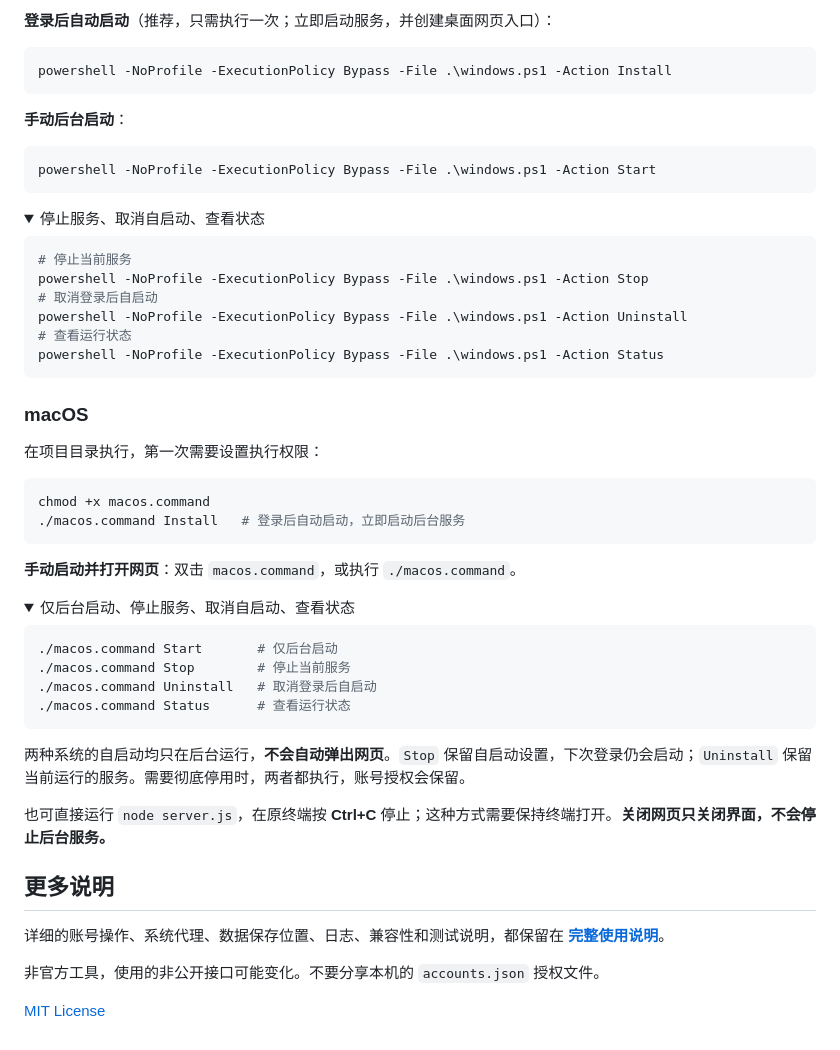
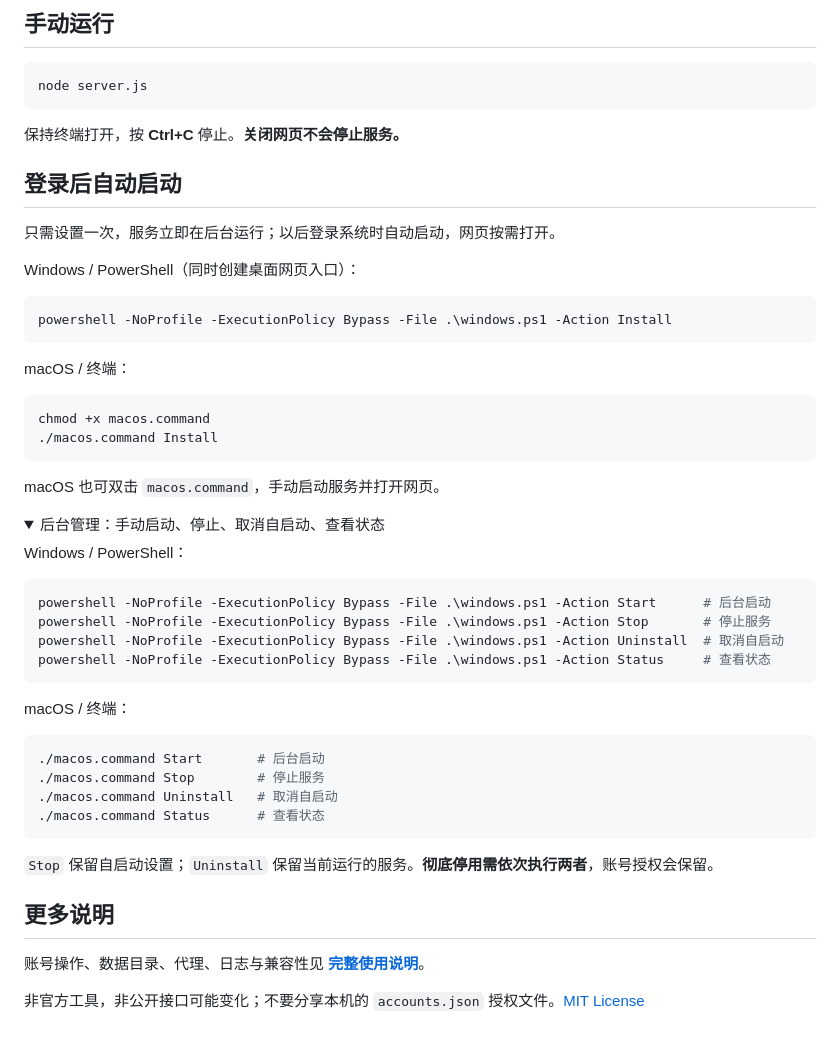
Before and after one commit to neystan/codex-quota-monitor, a Markdown page: README.md, the part around the change printed below. GitHub-like rendering; folded sections open.

````diff
--- a/README.md
+++ b/README.md
@@ -46,61 +53,58 @@ open "${TMPDIR:-/tmp}/$node_pkg"
 
-**登录后自动启动**（推荐，只需执行一次；立即启动服务，并创建桌面网页入口）：
+## 手动运行
+
+```sh
+node server.js
+```
+
+保持终端打开，按 **Ctrl+C** 停止。**关闭网页不会停止服务。**
+
+## 登录后自动启动
+
+只需设置一次，服务立即在后台运行；以后登录系统时自动启动，网页按需打开。
+
+Windows / PowerShell（同时创建桌面网页入口）：
 
 ```powershell
 powershell -NoProfile -ExecutionPolicy Bypass -File .\windows.ps1 -Action Install
 ```
 
-**手动后台启动**：
+macOS / 终端：
+
+```sh
+chmod +x macos.command
+./macos.command Install
+```
+
+macOS 也可双击 `macos.command`，手动启动服务并打开网页。
+
+<details>
+<summary>后台管理：手动启动、停止、取消自启动、查看状态</summary>
+
+Windows / PowerShell：
 
 ```powershell
-powershell -NoProfile -ExecutionPolicy Bypass -File .\windows.ps1 -Action Start
+powershell -NoProfile -ExecutionPolicy Bypass -File .\windows.ps1 -Action Start      # 后台启动
+powershell -NoProfile -ExecutionPolicy Bypass -File .\windows.ps1 -Action Stop       # 停止服务
+powershell -NoProfile -ExecutionPolicy Bypass -File .\windows.ps1 -Action Uninstall  # 取消自启动
+powershell -NoProfile -ExecutionPolicy Bypass -File .\windows.ps1 -Action Status     # 查看状态
 ```
 
-<details>
-<summary>停止服务、取消自启动、查看状态</summary>
+macOS / 终端：
 
-```powershell
-# 停止当前服务
-powershell -NoProfile -ExecutionPolicy Bypass -File .\windows.ps1 -Action Stop
-# 取消登录后自启动
-powershell -NoProfile -ExecutionPolicy Bypass -File .\windows.ps1 -Action Uninstall
-# 查看运行状态
-powershell -NoProfile -ExecutionPolicy Bypass -File .\windows.ps1 -Action Status
+```sh
+./macos.command Start       # 后台启动
+./macos.command Stop        # 停止服务
+./macos.command Uninstall   # 取消自启动
+./macos.command Status      # 查看状态
 ```
+
+`Stop` 保留自启动设置；`Uninstall` 保留当前运行的服务。**彻底停用需依次执行两者**，账号授权会保留。
 
 </details>
 
-### macOS
-
-在项目目录执行，第一次需要设置执行权限：
-
-```sh
-chmod +x macos.command
-./macos.command Install   # 登录后自动启动，立即启动后台服务
-```
-
-**手动启动并打开网页**：双击 `macos.command`，或执行 `./macos.command`。
-
-<details>
-<summary>仅后台启动、停止服务、取消自启动、查看状态</summary>
-
-```sh
-./macos.command Start       # 仅后台启动
-./macos.command Stop        # 停止当前服务
-./macos.command Uninstall   # 取消登录后自启动
-./macos.command Status      # 查看运行状态
-```
-
-</details>
-
-两种系统的自启动均只在后台运行，**不会自动弹出网页**。`Stop` 保留自启动设置，下次登录仍会启动；`Uninstall` 保留当前运行的服务。需要彻底停用时，两者都执行，账号授权会保留。
-
-也可直接运行 `node server.js`，在原终端按 **Ctrl+C** 停止；这种方式需要保持终端打开。**关闭网页只关闭界面，不会停止后台服务。**
-
 ## 更多说明
 
-详细的账号操作、系统代理、数据保存位置、日志、兼容性和测试说明，都保留在 **[完整使用说明](docs/USAGE.md)**。
+账号操作、数据目录、代理、日志与兼容性见 **[完整使用说明](docs/USAGE.md)**。
 
-非官方工具，使用的非公开接口可能变化。不要分享本机的 `accounts.json` 授权文件。
-
-[MIT License](LICENSE)
+非官方工具，非公开接口可能变化；不要分享本机的 `accounts.json` 授权文件。[MIT License](LICENSE)
````
Also changed, not shown: other parts of README.md (+26 -19 lines), docs/USAGE.md (+3 -1 lines), docs/assets/activity.jpg (added), docs/assets/preview.jpg.
